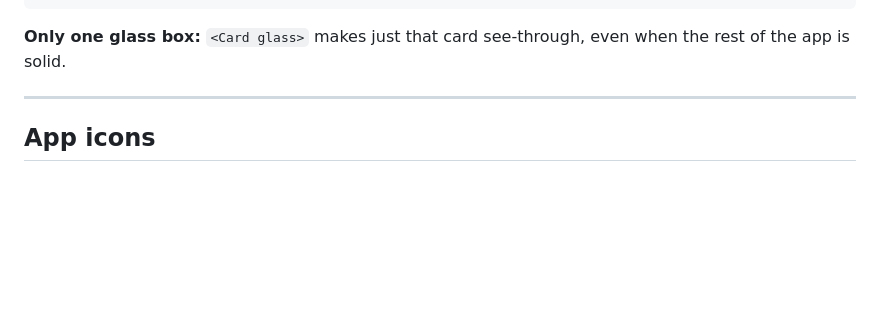
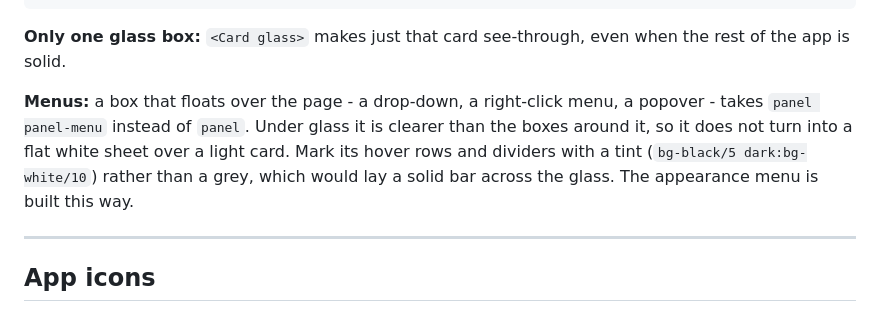
Before and after one commit to AuxXxilium/one-ui, a Markdown page: README.md, the part around the change. Rendered like a GitHub page; blank space fills up the shorter version.

````diff
--- a/README.md
+++ b/README.md
@@ -145,6 +145,8 @@ const theme = useTheme({ defaultGlass: true });
 ```
 
 **Only one glass box:** `<Card glass>` makes just that card see-through, even when the rest of the app is solid.
+
+**Menus:** a box that floats over the page - a drop-down, a right-click menu, a popover - takes `panel panel-menu` instead of `panel`. Under glass it is clearer than the boxes around it, so it does not turn into a flat white sheet over a light card. Mark its hover rows and dividers with a tint (`bg-black/5 dark:bg-white/10`) rather than a grey, which would lay a solid bar across the glass. The appearance menu is built this way.
 
 ---
 
````
Also changed, not shown: docs/renders/appearance-menu.png, 5 other files.
